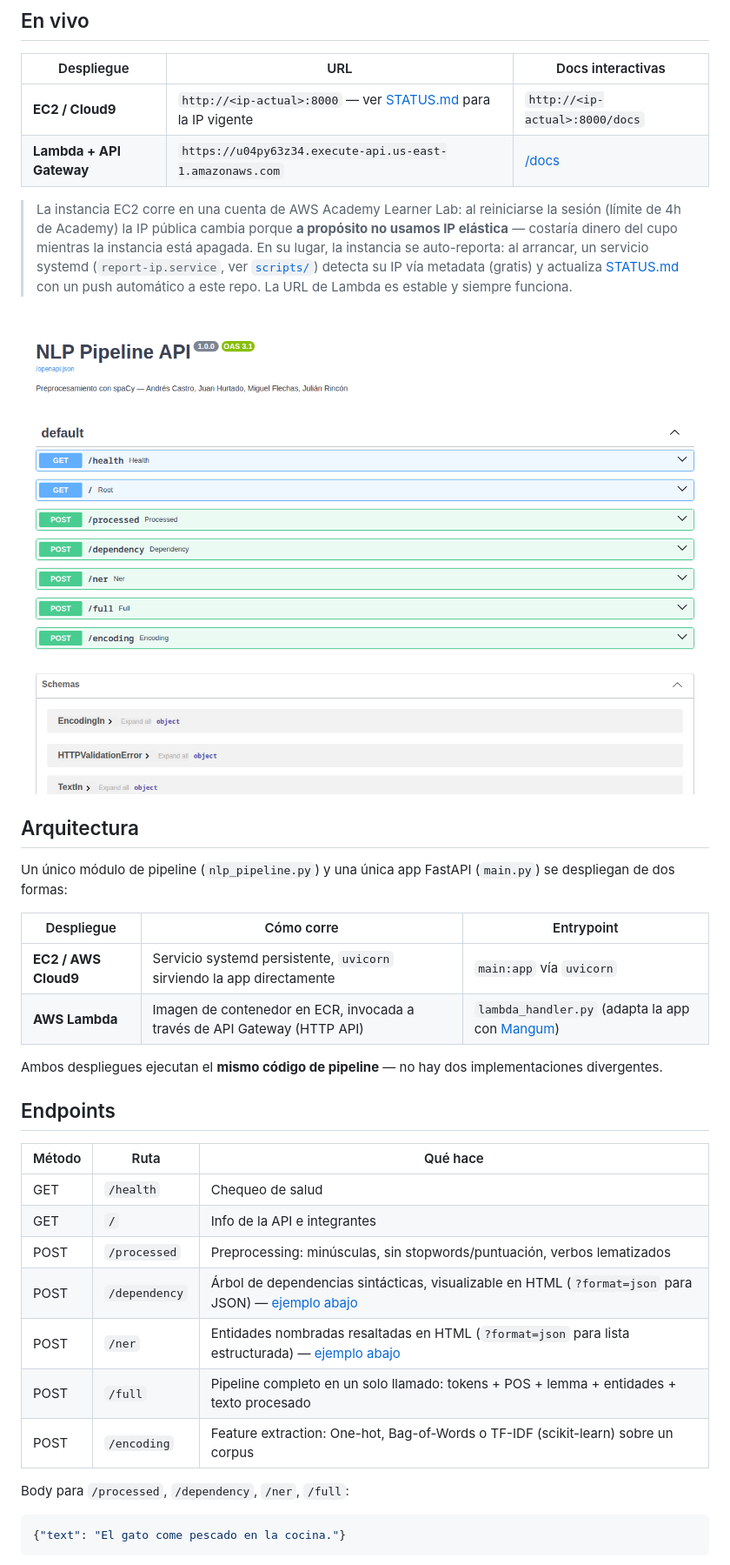
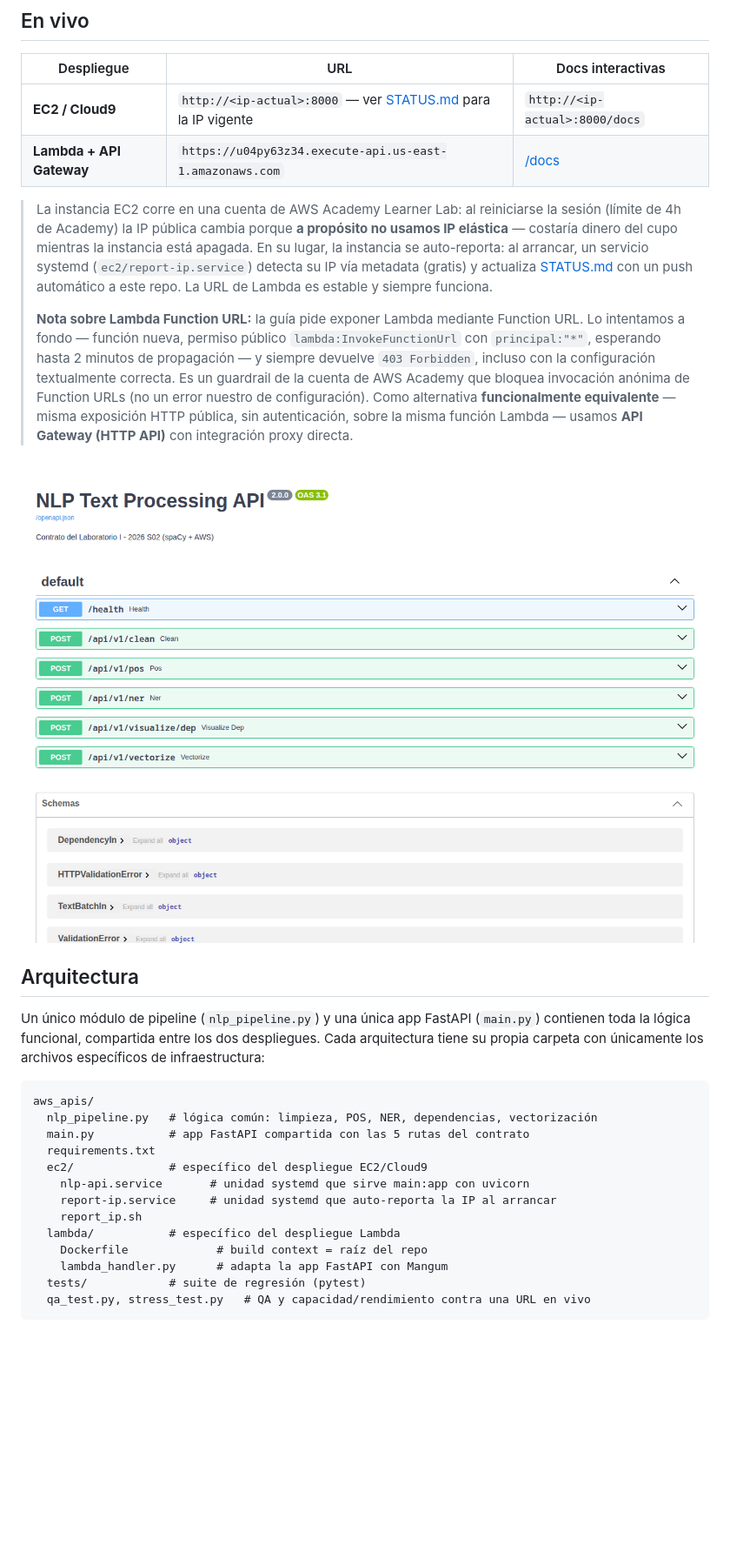
Before and after one commit to Julian-Rincon/nlp-pipeline-api, a Markdown page: README.md, the part around the change printed below. Shown: that part at 87% size. Rendered like a GitHub page; pictures changed too: assets/swagger_docs.png; blank space fills up the shorter version.

````diff
--- a/README.md
+++ b/README.md
@@ -20,35 +18,29 @@ Proyecto académico — Procesamiento de Lenguaje Natural (PLN), Universidad Ser
 | **EC2 / Cloud9** | `http://<ip-actual>:8000` — ver [STATUS.md](STATUS.md) para la IP vigente | `http://<ip-actual>:8000/docs` |
 | **Lambda + API Gateway** | `https://u04py63z34.execute-api.us-east-1.amazonaws.com` | [/docs](https://u04py63z34.execute-api.us-east-1.amazonaws.com/docs) |
 
-> La instancia EC2 corre en una cuenta de AWS Academy Learner Lab: al reiniciarse la sesión (límite de 4h de Academy) la IP pública cambia porque **a propósito no usamos IP elástica** — costaría dinero del cupo mientras la instancia está apagada. En su lugar, la instancia se auto-reporta: al arrancar, un servicio systemd (`report-ip.service`, ver [`scripts/`](scripts/)) detecta su IP vía metadata (gratis) y actualiza [STATUS.md](STATUS.md) con un push automático a este repo. La URL de Lambda es estable y siempre funciona.
+> La instancia EC2 corre en una cuenta de AWS Academy Learner Lab: al reiniciarse la sesión (límite de 4h de Academy) la IP pública cambia porque **a propósito no usamos IP elástica** — costaría dinero del cupo mientras la instancia está apagada. En su lugar, la instancia se auto-reporta: al arrancar, un servicio systemd (`ec2/report-ip.service`) detecta su IP vía metadata (gratis) y actualiza [STATUS.md](STATUS.md) con un push automático a este repo. La URL de Lambda es estable y siempre funciona.
+>
+> **Nota sobre Lambda Function URL:** la guía pide exponer Lambda mediante Function URL. Lo intentamos a fondo — función nueva, permiso público `lambda:InvokeFunctionUrl` con `principal:"*"`, esperando hasta 2 minutos de propagación — y siempre devuelve `403 Forbidden`, incluso con la configuración textualmente correcta. Es un guardrail de la cuenta de AWS Academy que bloquea invocación anónima de Function URLs (no un error nuestro de configuración). Como alternativa **funcionalmente equivalente** — misma exposición HTTP pública, sin autenticación, sobre la misma función Lambda — usamos **API Gateway (HTTP API)** con integración proxy directa.
 
 ![Swagger UI de la API](assets/swagger_docs.png)
 
 ## Arquitectura
 
-Un único módulo de pipeline (`nlp_pipeline.py`) y una única app FastAPI (`main.py`) se despliegan de dos formas:
+Un único módulo de pipeline (`nlp_pipeline.py`) y una única app FastAPI (`main.py`) contienen toda la lógica funcional, compartida entre los dos despliegues. Cada arquitectura tiene su propia carpeta con únicamente los archivos específicos de infraestructura:
 
-| Despliegue | Cómo corre | Entrypoint |
-|---|---|---|
-| **EC2 / AWS Cloud9** | Servicio systemd persistente, `uvicorn` sirviendo la app directamente | `main:app` vía `uvicorn` |
-| **AWS Lambda** | Imagen de contenedor en ECR, invocada a través de API Gateway (HTTP API) | `lambda_handler.py` (adapta la app con [Mangum](https://mangum.io/)) |
-
-Ambos despliegues ejecutan el **mismo código de pipeline** — no hay dos implementaciones divergentes.
-
-## Endpoints
-
-| Método | Ruta | Qué hace |
-|---|---|---|
-| GET | `/health` | Chequeo de salud |
-| GET | `/` | Info de la API e integrantes |
-| POST | `/processed` | Preprocessing: minúsculas, sin stopwords/puntuación, verbos lematizados |
-| POST | `/dependency` | Árbol de dependencias sintácticas, visualizable en HTML (`?format=json` para JSON) — [ejemplo abajo](#dependency-y-ner-en-vivo) |
-| POST | `/ner` | Entidades nombradas resaltadas en HTML (`?format=json` para lista estructurada) — [ejemplo abajo](#dependency-y-ner-en-vivo) |
-| POST | `/full` | Pipeline completo en un solo llamado: tokens + POS + lemma + entidades + texto procesado |
-| POST | `/encoding` | Feature extraction: One-hot, Bag-of-Words o TF-IDF (scikit-learn) sobre un corpus |
-
-Body para `/processed`, `/dependency`, `/ner`, `/full`:
-```json
-{"text": "El gato come pescado en la cocina."}
+```
+aws_apis/
+  nlp_pipeline.py   # lógica común: limpieza, POS, NER, dependencias, vectorización
+  main.py           # app FastAPI compartida con las 5 rutas del contrato
+  requirements.txt
+  ec2/              # específico del despliegue EC2/Cloud9
+    nlp-api.service       # unidad systemd que sirve main:app con uvicorn
+    report-ip.service     # unidad systemd que auto-reporta la IP al arrancar
+    report_ip.sh
+  lambda/           # específico del despliegue Lambda
+    Dockerfile             # build context = raíz del repo
+    lambda_handler.py      # adapta la app FastAPI con Mangum
+  tests/            # suite de regresión (pytest)
+  qa_test.py, stress_test.py   # QA y capacidad/rendimiento contra una URL en vivo
 ```
 
````
Also changed, not shown: other parts of README.md (+63 -49 lines), assets/dependency_tree.png, assets/ner_entities.png.
